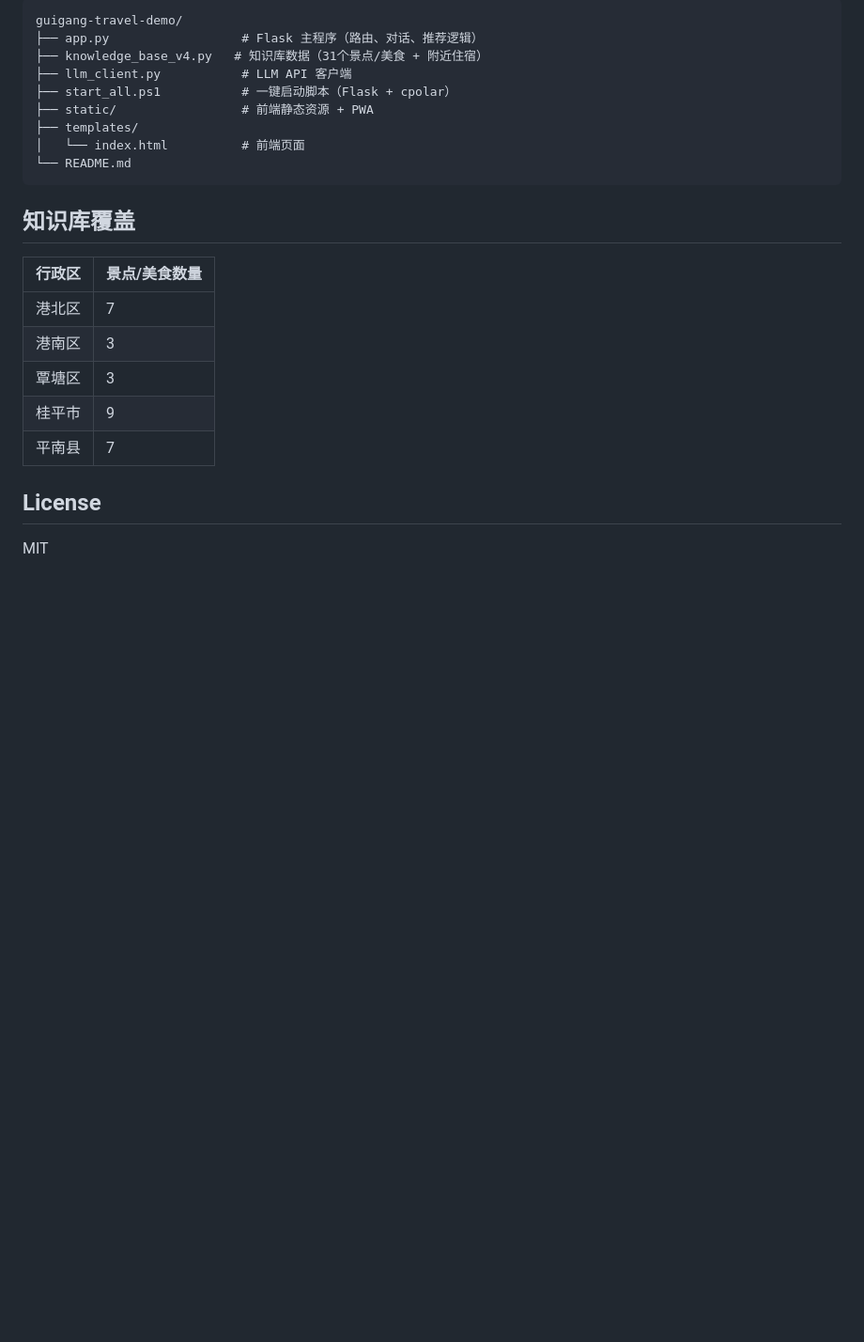
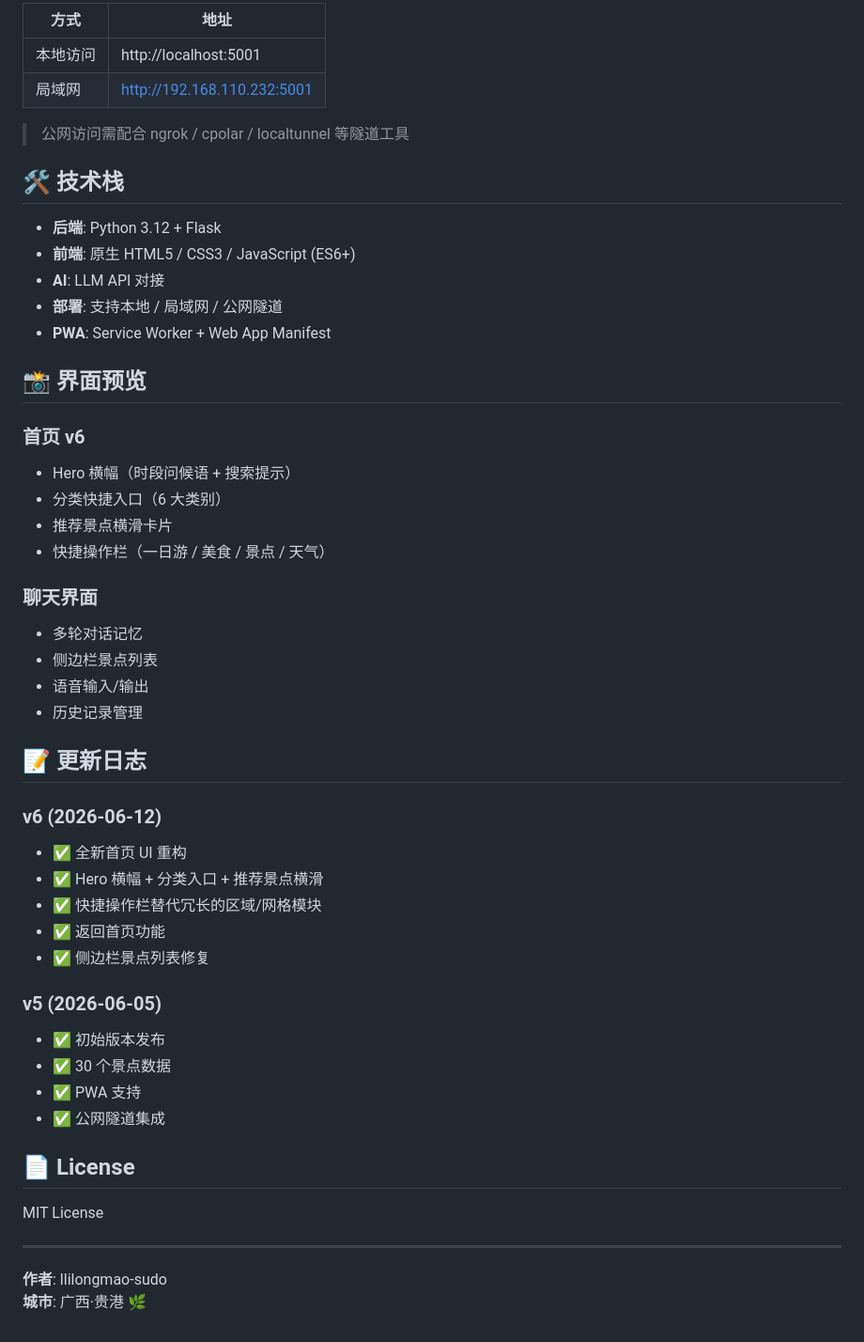
Before and after one commit to llilongmao-sudo/guigang-travel-demo, a Markdown page: README.md, the part around the change printed below. Shown: that part at 94% size. Drawn GitHub-style; blank space fills up the shorter version.

````diff
--- a/README.md
+++ b/README.md
@@ -56,26 +67,53 @@ export LLM_MODEL=your-model-name
 
-```
-guigang-travel-demo/
-├── app.py                  # Flask 主程序（路由、对话、推荐逻辑）
-├── knowledge_base_v4.py   # 知识库数据（31个景点/美食 + 附近住宿）
-├── llm_client.py           # LLM API 客户端
-├── start_all.ps1           # 一键启动脚本（Flask + cpolar）
-├── static/                 # 前端静态资源 + PWA
-├── templates/
-│   └── index.html          # 前端页面
-└── README.md
-```
+| 方式 | 地址 |
+|------|------|
+| 本地访问 | http://localhost:5001 |
+| 局域网 | http://192.168.110.232:5001 |
 
-## 知识库覆盖
+> 公网访问需配合 ngrok / cpolar / localtunnel 等隧道工具
 
-| 行政区 | 景点/美食数量 |
-|--------|-------------|
-| 港北区 | 7 |
-| 港南区 | 3 |
-| 覃塘区 | 3 |
-| 桂平市 | 9 |
-| 平南县 | 7 |
+## 🛠️ 技术栈
 
-## License
+- **后端**: Python 3.12 + Flask
+- **前端**: 原生 HTML5 / CSS3 / JavaScript (ES6+)
+- **AI**: LLM API 对接
+- **部署**: 支持本地 / 局域网 / 公网隧道
+- **PWA**: Service Worker + Web App Manifest
 
-MIT
+## 📸 界面预览
+
+### 首页 v6
+- Hero 横幅（时段问候语 + 搜索提示）
+- 分类快捷入口（6 大类别）
+- 推荐景点横滑卡片
+- 快捷操作栏（一日游 / 美食 / 景点 / 天气）
+
+### 聊天界面
+- 多轮对话记忆
+- 侧边栏景点列表
+- 语音输入/输出
+- 历史记录管理
+
+## 📝 更新日志
+
+### v6 (2026-06-12)
+- ✅ 全新首页 UI 重构
+- ✅ Hero 横幅 + 分类入口 + 推荐景点横滑
+- ✅ 快捷操作栏替代冗长的区域/网格模块
+- ✅ 返回首页功能
+- ✅ 侧边栏景点列表修复
+
+### v5 (2026-06-05)
+- ✅ 初始版本发布
+- ✅ 30 个景点数据
+- ✅ PWA 支持
+- ✅ 公网隧道集成
+
+## 📄 License
+
+MIT License
+
+---
+
+**作者**: llilongmao-sudo
+**城市**: 广西·贵港 🌿
````
Also changed, not shown: other parts of README.md (+43 -32 lines), docs/tree.png (added).
